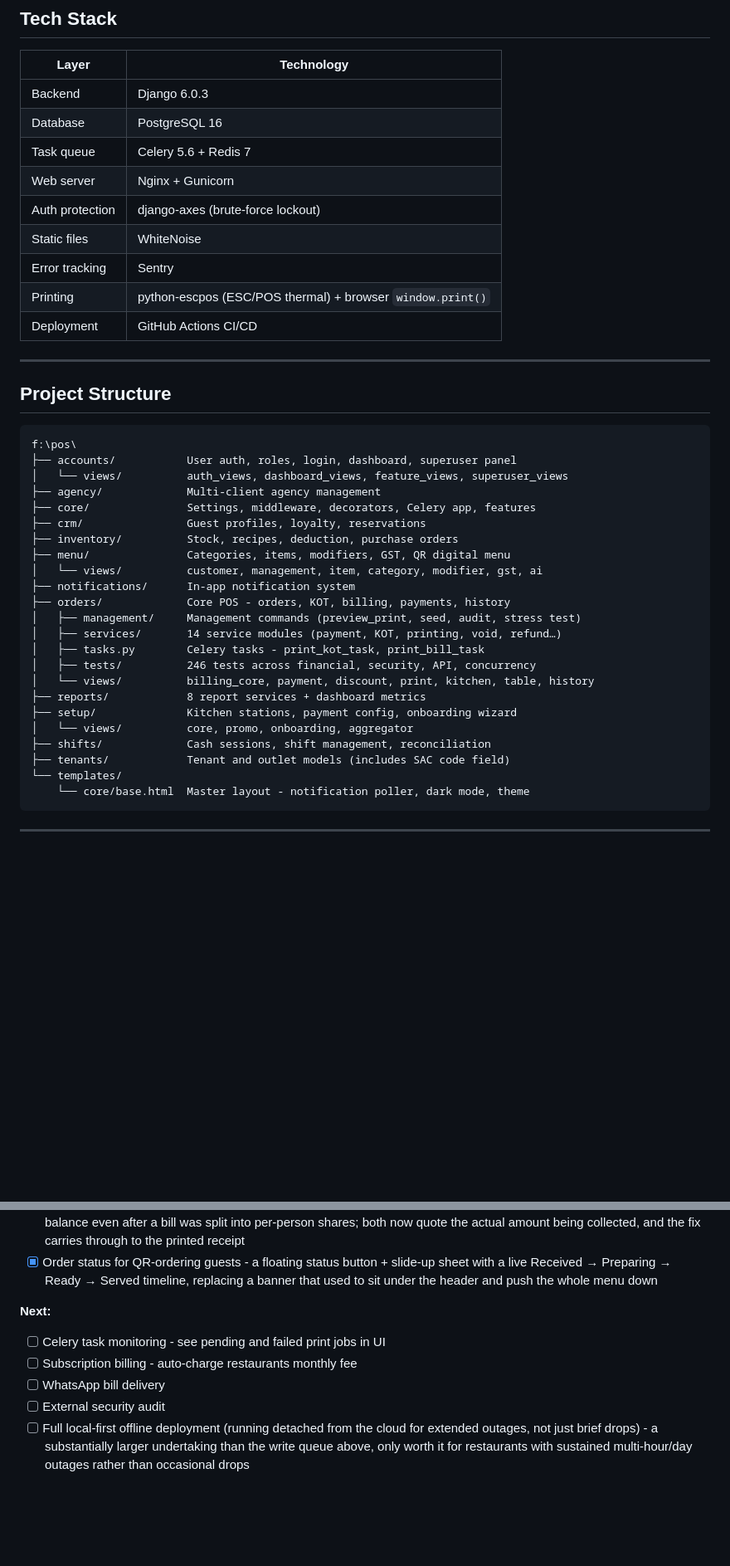
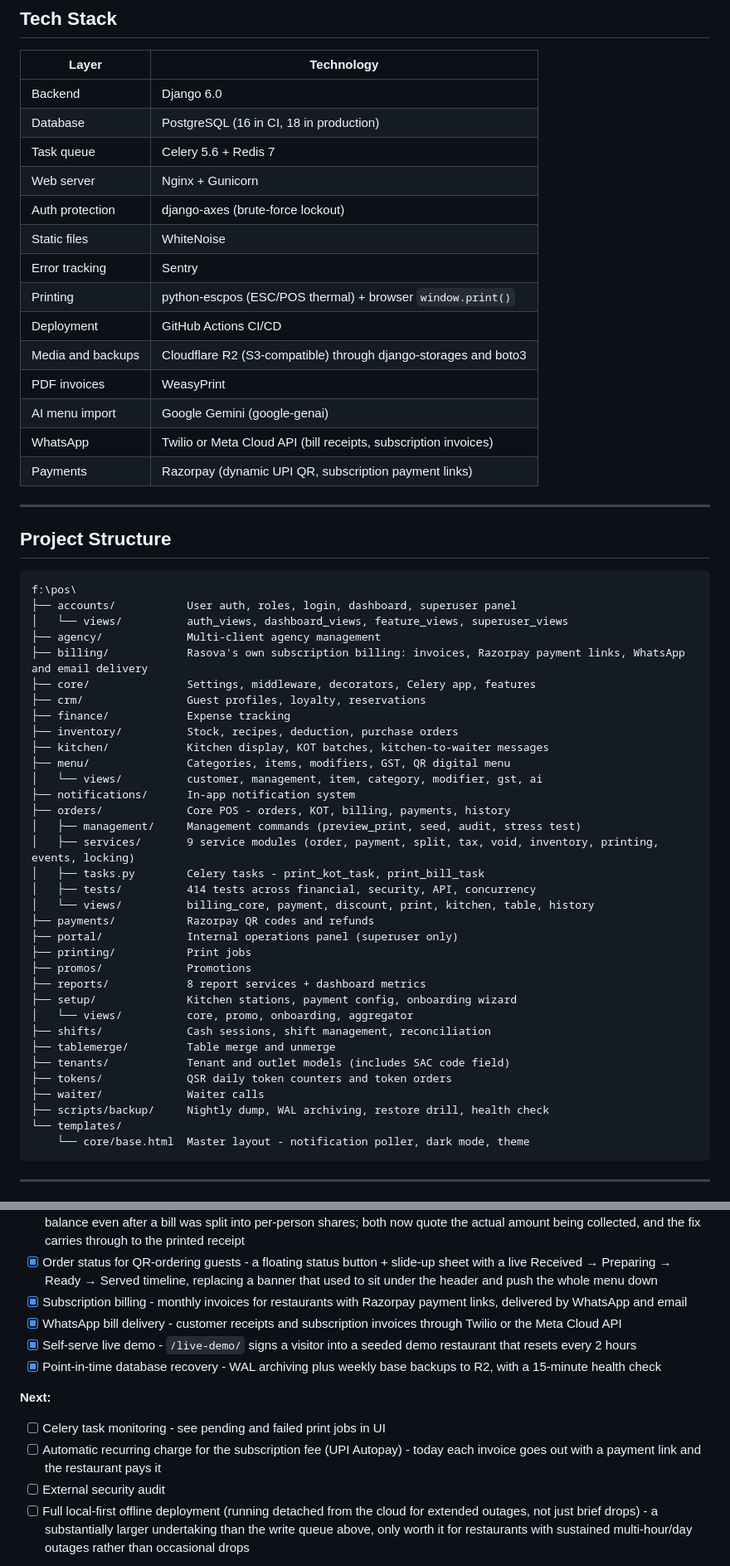
Before and after one commit to Rajathtuesday/restaurant-pos, a Markdown page: README.md, 2 parts joined by grey strips. Shown at 83% size. GitHub-like rendering; blank space fills up the shorter version.

````diff
--- a/README.md
+++ b/README.md
@@ -117,8 +117,8 @@ Each type gets its own default feature set. Owners and superusers can override i
 
 | Layer | Technology |
 |---|---|
-| Backend | Django 6.0.3 |
-| Database | PostgreSQL 16 |
+| Backend | Django 6.0 |
+| Database | PostgreSQL (16 in CI, 18 in production) |
 | Task queue | Celery 5.6 + Redis 7 |
 | Web server | Nginx + Gunicorn |
 | Auth protection | django-axes (brute-force lockout) |
@@ -126,6 +126,11 @@ Each type gets its own default feature set. Owners and superusers can override i
 | Error tracking | Sentry |
 | Printing | python-escpos (ESC/POS thermal) + browser `window.print()` |
 | Deployment | GitHub Actions CI/CD |
+| Media and backups | Cloudflare R2 (S3-compatible) through django-storages and boto3 |
+| PDF invoices | WeasyPrint |
+| AI menu import | Google Gemini (google-genai) |
+| WhatsApp | Twilio or Meta Cloud API (bill receipts, subscription invoices) |
+| Payments | Razorpay (dynamic UPI QR, subscription payment links) |
 
 ---
 
@@ -136,23 +141,34 @@ f:\pos\
 ├── accounts/           User auth, roles, login, dashboard, superuser panel
 │   └── views/          auth_views, dashboard_views, feature_views, superuser_views
 ├── agency/             Multi-client agency management
+├── billing/            Rasova's own subscription billing: invoices, Razorpay payment links, WhatsApp and email delivery
 ├── core/               Settings, middleware, decorators, Celery app, features
 ├── crm/                Guest profiles, loyalty, reservations
+├── finance/            Expense tracking
 ├── inventory/          Stock, recipes, deduction, purchase orders
+├── kitchen/            Kitchen display, KOT batches, kitchen-to-waiter messages
 ├── menu/               Categories, items, modifiers, GST, QR digital menu
 │   └── views/          customer, management, item, category, modifier, gst, ai
 ├── notifications/      In-app notification system
 ├── orders/             Core POS - orders, KOT, billing, payments, history
 │   ├── management/     Management commands (preview_print, seed, audit, stress test)
-│   ├── services/       14 service modules (payment, KOT, printing, void, refund…)
+│   ├── services/       9 service modules (order, payment, split, tax, void, inventory, printing, events, locking)
 │   ├── tasks.py        Celery tasks - print_kot_task, print_bill_task
-│   ├── tests/          246 tests across financial, security, API, concurrency
+│   ├── tests/          414 tests across financial, security, API, concurrency
 │   └── views/          billing_core, payment, discount, print, kitchen, table, history
+├── payments/           Razorpay QR codes and refunds
+├── portal/             Internal operations panel (superuser only)
+├── printing/           Print jobs
+├── promos/             Promotions
 ├── reports/            8 report services + dashboard metrics
 ├── setup/              Kitchen stations, payment config, onboarding wizard
 │   └── views/          core, promo, onboarding, aggregator
 ├── shifts/             Cash sessions, shift management, reconciliation
+├── tablemerge/         Table merge and unmerge
 ├── tenants/            Tenant and outlet models (includes SAC code field)
+├── tokens/             QSR daily token counters and token orders
+├── waiter/             Waiter calls
+├── scripts/backup/     Nightly dump, WAL archiving, restore drill, health check
 └── templates/
     └── core/base.html  Master layout - notification poller, dark mode, theme
 ```
@@ -403,11 +473,14 @@ Business logic lives in `orders/services/` - 14 service modules, none of which k
 - [x] GSTR-1 export - accountant-ready Excel report, B2CS sales plus the mandatory Table 12 HSN/SAC summary every GST filer needs regardless of turnover
 - [x] Split-bill QR fix - the UPI and Razorpay QR codes on the bill screen used to always quote the order's full remaining balance even after a bill was split into per-person shares; both now quote the actual amount being collected, and the fix carries through to the printed receipt
 - [x] Order status for QR-ordering guests - a floating status button + slide-up sheet with a live Received → Preparing → Ready → Served timeline, replacing a banner that used to sit under the header and push the whole menu down
+- [x] Subscription billing - monthly invoices for restaurants with Razorpay payment links, delivered by WhatsApp and email
+- [x] WhatsApp bill delivery - customer receipts and subscription invoices through Twilio or the Meta Cloud API
+- [x] Self-serve live demo - `/live-demo/` signs a visitor into a seeded demo restaurant that resets every 2 hours
+- [x] Point-in-time database recovery - WAL archiving plus weekly base backups to R2, with a 15-minute health check
 
 **Next:**
 - [ ] Celery task monitoring - see pending and failed print jobs in UI
-- [ ] Subscription billing - auto-charge restaurants monthly fee
-- [ ] WhatsApp bill delivery
+- [ ] Automatic recurring charge for the subscription fee (UPI Autopay) - today each invoice goes out with a payment link and the restaurant pays it
 - [ ] External security audit
 - [ ] Full local-first offline deployment (running detached from the cloud for extended outages, not just brief drops) - a substantially larger undertaking than the write queue above, only worth it for restaurants with sustained multi-hour/day outages rather than occasional drops
 
````
Also changed, not shown: other parts of README.md (+59 -5 lines), CHANGELOG.md (+3 -0 lines).
